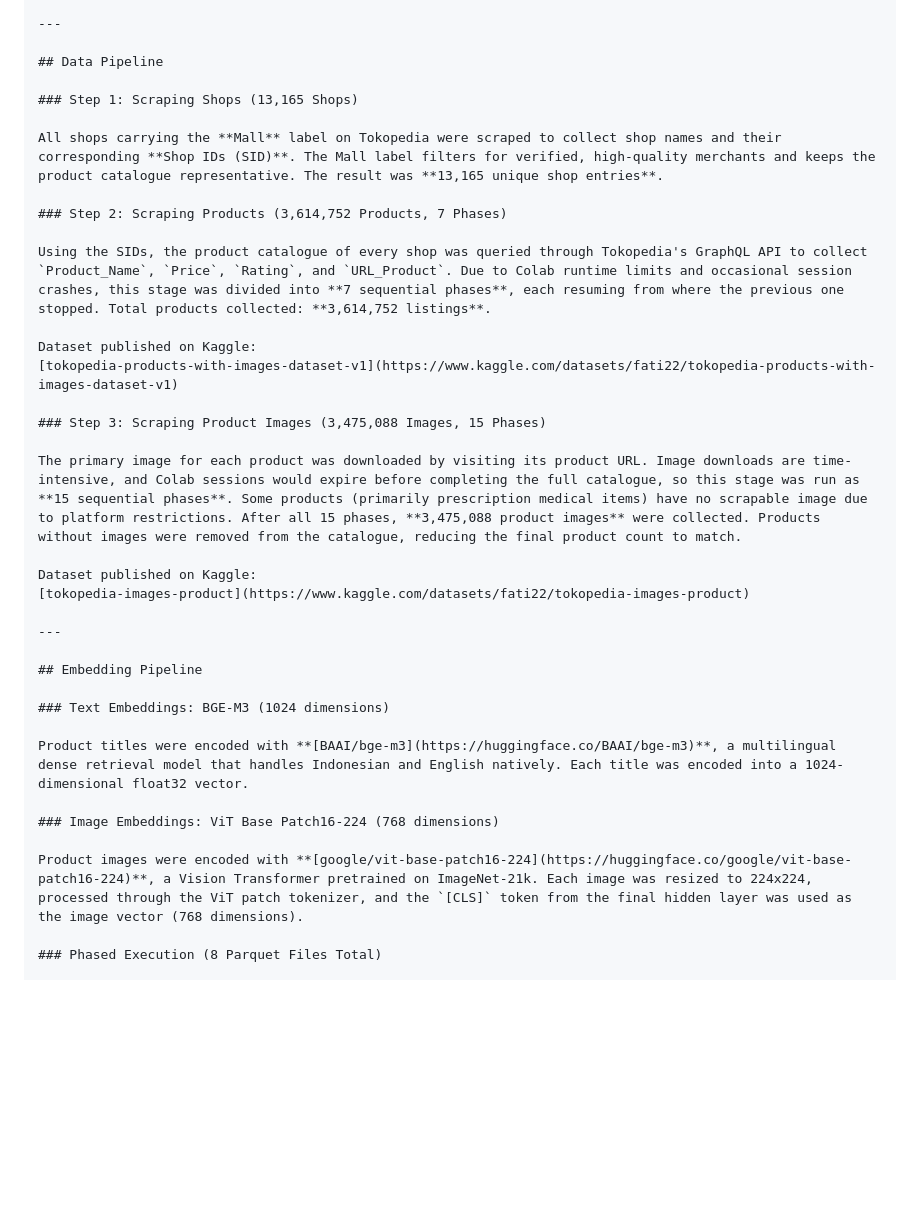
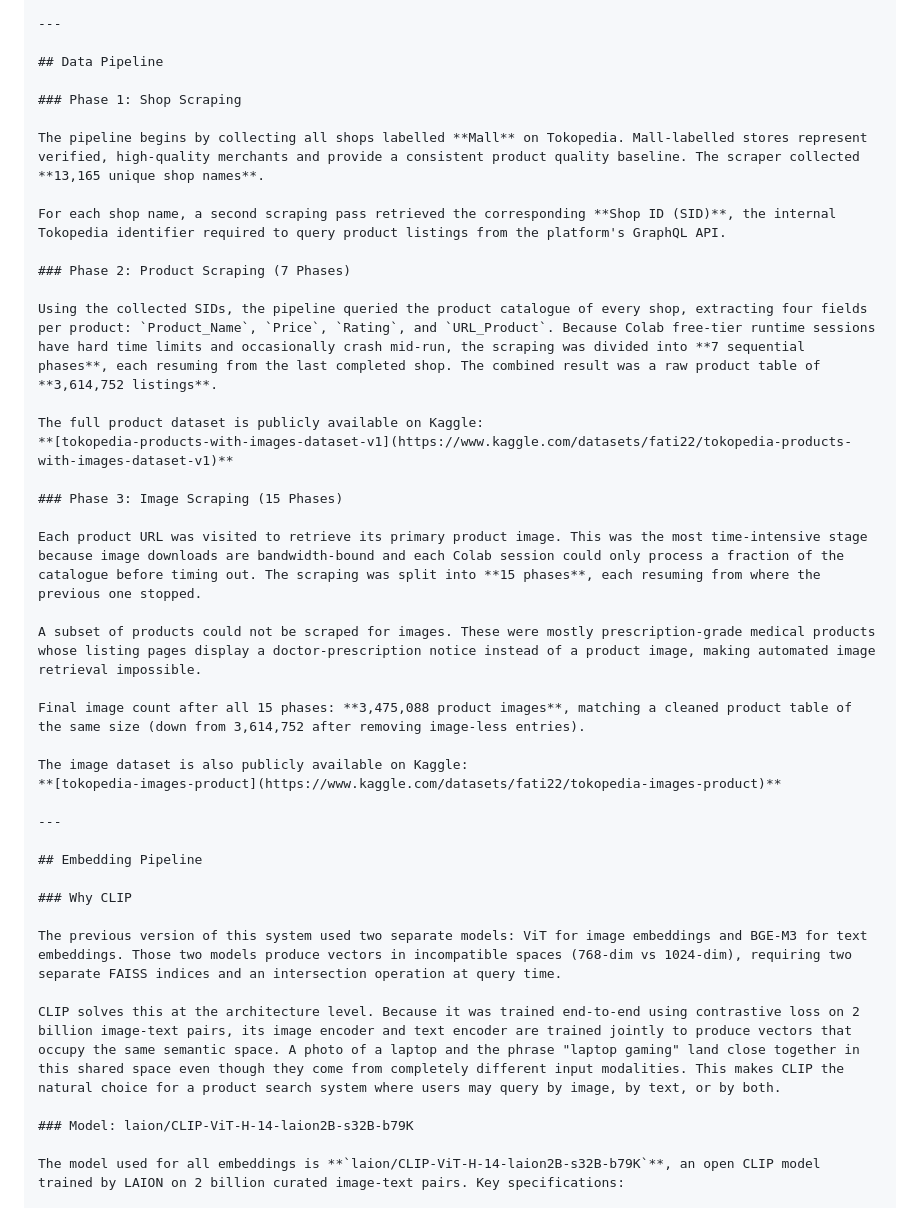
Before and after one commit to FatiBuuloloo/Toko-Lens_Multimodal_E-Commerce_Visual_Search_Engine-mini_project-015, a Markdown page: README.md, the part around one of its changes. Rendered like a GitHub page; blank space fills up the shorter version.

```diff
--- a/README.md
+++ b/README.md
@@ -85,35 +102,41 @@ toko-lens-retrieval/
 
 ## Data Pipeline
 
-### Step 1: Scraping Shops (13,165 Shops)
+### Phase 1: Shop Scraping
 
-All shops carrying the **Mall** label on Tokopedia were scraped to collect shop names and their corresponding **Shop IDs (SID)**. The Mall label filters for verified, high-quality merchants and keeps the product catalogue representative. The result was **13,165 unique shop entries**.
+The pipeline begins by collecting all shops labelled **Mall** on Tokopedia. Mall-labelled stores represent verified, high-quality merchants and provide a consistent product quality baseline. The scraper collected **13,165 unique shop names**.
 
-### Step 2: Scraping Products (3,614,752 Products, 7 Phases)
+For each shop name, a second scraping pass retrieved the corresponding **Shop ID (SID)**, the internal Tokopedia identifier required to query product listings from the platform's GraphQL API.
 
-Using the SIDs, the product catalogue of every shop was queried through Tokopedia's GraphQL API to collect `Product_Name`, `Price`, `Rating`, and `URL_Product`. Due to Colab runtime limits and occasional session crashes, this stage was divided into **7 sequential phases**, each resuming from where the previous one stopped. Total products collected: **3,614,752 listings**.
+### Phase 2: Product Scraping (7 Phases)
 
-Dataset published on Kaggle:
-[tokopedia-products-with-images-dataset-v1](https://www.kaggle.com/datasets/fati22/tokopedia-products-with-images-dataset-v1)
+Using the collected SIDs, the pipeline queried the product catalogue of every shop, extracting four fields per product: `Product_Name`, `Price`, `Rating`, and `URL_Product`. Because Colab free-tier runtime sessions have hard time limits and occasionally crash mid-run, the scraping was divided into **7 sequential phases**, each resuming from the last completed shop. The combined result was a raw product table of **3,614,752 listings**.
 
-### Step 3: Scraping Product Images (3,475,088 Images, 15 Phases)
+The full product dataset is publicly available on Kaggle:
+**[tokopedia-products-with-images-dataset-v1](https://www.kaggle.com/datasets/fati22/tokopedia-products-with-images-dataset-v1)**
 
-The primary image for each product was downloaded by visiting its product URL. Image downloads are time-intensive, and Colab sessions would expire before completing the full catalogue, so this stage was run as **15 sequential phases**. Some products (primarily prescription medical items) have no scrapable image due to platform restrictions. After all 15 phases, **3,475,088 product images** were collected. Products without images were removed from the catalogue, reducing the final product count to match.
+### Phase 3: Image Scraping (15 Phases)
 
-Dataset published on Kaggle:
-[tokopedia-images-product](https://www.kaggle.com/datasets/fati22/tokopedia-images-product)
+Each product URL was visited to retrieve its primary product image. This was the most time-intensive stage because image downloads are bandwidth-bound and each Colab session could only process a fraction of the catalogue before timing out. The scraping was split into **15 phases**, each resuming from where the previous one stopped.
+
+A subset of products could not be scraped for images. These were mostly prescription-grade medical products whose listing pages display a doctor-prescription notice instead of a product image, making automated image retrieval impossible.
+
+Final image count after all 15 phases: **3,475,088 product images**, matching a cleaned product table of the same size (down from 3,614,752 after removing image-less entries).
+
+The image dataset is also publicly available on Kaggle:
+**[tokopedia-images-product](https://www.kaggle.com/datasets/fati22/tokopedia-images-product)**
 
 ---
 
 ## Embedding Pipeline
 
-### Text Embeddings: BGE-M3 (1024 dimensions)
+### Why CLIP
 
-Product titles were encoded with **[BAAI/bge-m3](https://huggingface.co/BAAI/bge-m3)**, a multilingual dense retrieval model that handles Indonesian and English natively. Each title was encoded into a 1024-dimensional float32 vector.
+The previous version of this system used two separate models: ViT for image embeddings and BGE-M3 for text embeddings. Those two models produce vectors in incompatible spaces (768-dim vs 1024-dim), requiring two separate FAISS indices and an intersection operation at query time.
 
-### Image Embeddings: ViT Base Patch16-224 (768 dimensions)
+CLIP solves this at the architecture level. Because it was trained end-to-end using contrastive loss on 2 billion image-text pairs, its image encoder and text encoder are trained jointly to produce vectors that occupy the same semantic space. A photo of a laptop and the phrase "laptop gaming" land close together in this shared space even though they come from completely different input modalities. This makes CLIP the natural choice for a product search system where users may query by image, by text, or by both.
 
-Product images were encoded with **[google/vit-base-patch16-224](https://huggingface.co/google/vit-base-patch16-224)**, a Vision Transformer pretrained on ImageNet-21k. Each image was resized to 224x224, processed through the ViT patch tokenizer, and the `[CLS]` token from the final hidden layer was used as the image vector (768 dimensions).
+### Model: laion/CLIP-ViT-H-14-laion2B-s32B-b79K
 
-### Phased Execution (8 Parquet Files Total)
+The model used for all embeddings is **`laion/CLIP-ViT-H-14-laion2B-s32B-b79K`**, an open CLIP model trained by LAION on 2 billion curated image-text pairs. Key specifications:
 
```
Also changed, not shown: other parts of README.md (+139 -63 lines).
